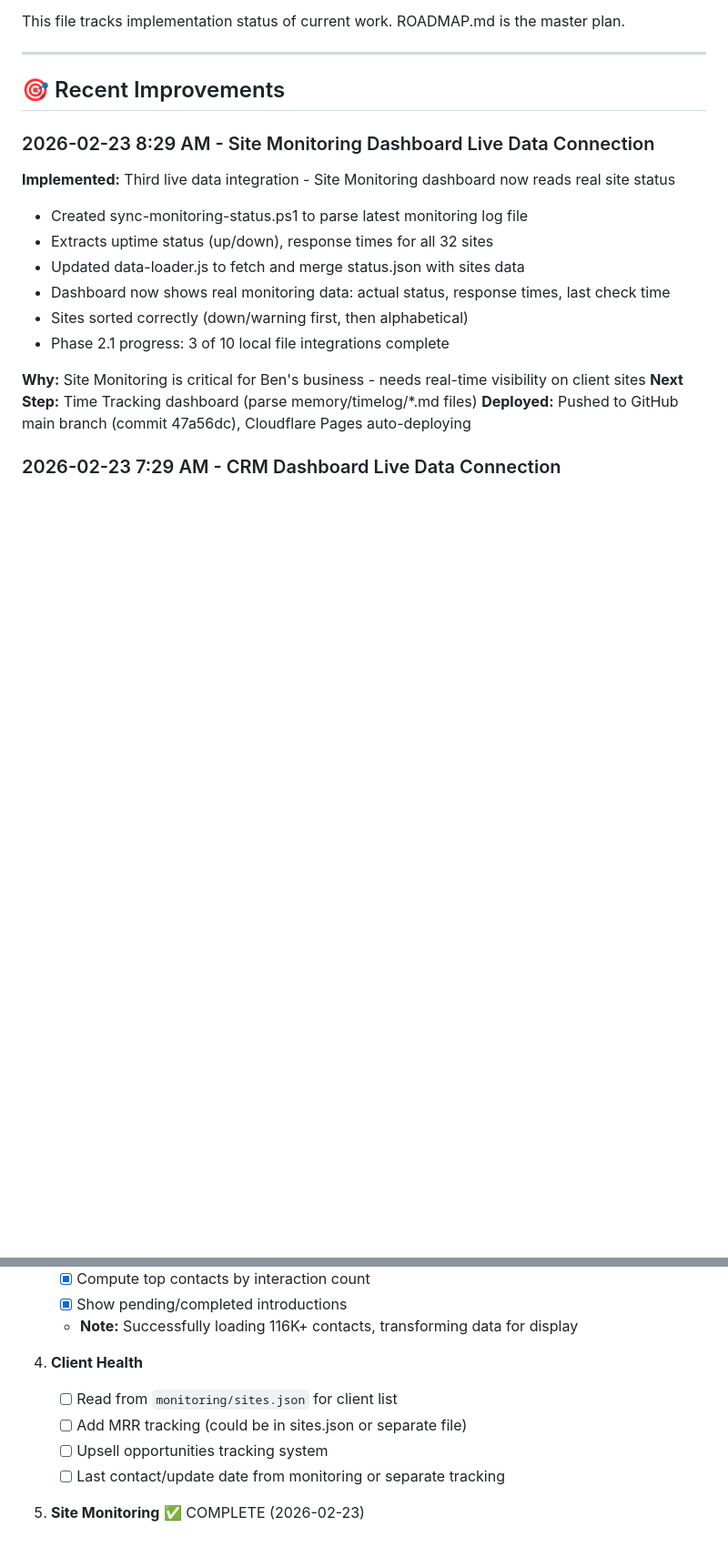
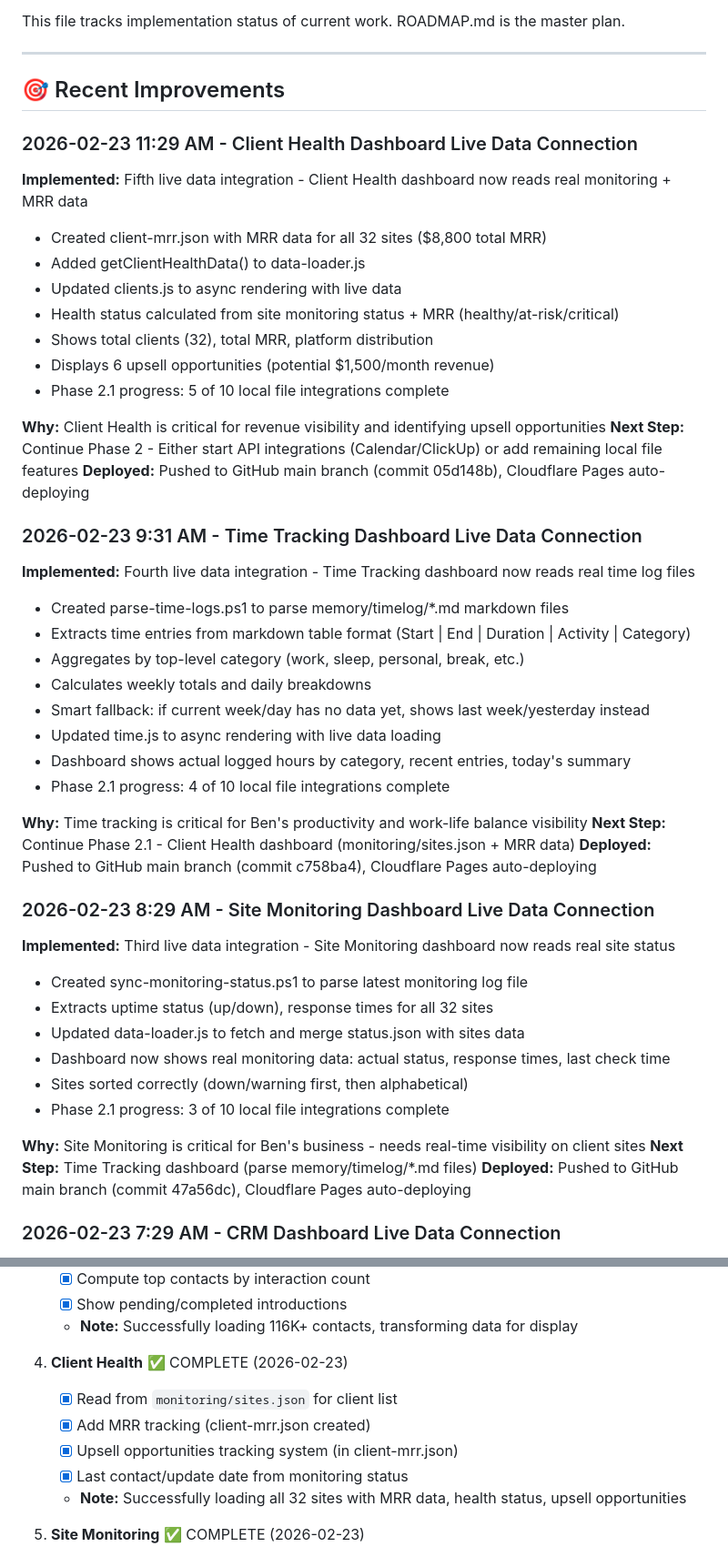
Before and after one commit to purplecowbrands/moo-dashboards, a Markdown page: DASHBOARD-TODO.md, 2 parts joined by grey strips. Shown at 91% size. GitHub-like rendering; blank space fills up the shorter version.

Commit message:
Update docs: Client Health dashboard complete

```diff
--- a/DASHBOARD-TODO.md
+++ b/DASHBOARD-TODO.md
@@ -7,6 +7,35 @@ This file tracks implementation status of current work. ROADMAP.md is the master
 ---
 
 ## 🎯 Recent Improvements
+
+### 2026-02-23 11:29 AM - Client Health Dashboard Live Data Connection
+**Implemented:** Fifth live data integration - Client Health dashboard now reads real monitoring + MRR data
+- Created client-mrr.json with MRR data for all 32 sites ($8,800 total MRR)
+- Added getClientHealthData() to data-loader.js
+- Updated clients.js to async rendering with live data
+- Health status calculated from site monitoring status + MRR (healthy/at-risk/critical)
+- Shows total clients (32), total MRR, platform distribution
+- Displays 6 upsell opportunities (potential $1,500/month revenue)
+- Phase 2.1 progress: 5 of 10 local file integrations complete
+
+**Why:** Client Health is critical for revenue visibility and identifying upsell opportunities
+**Next Step:** Continue Phase 2 - Either start API integrations (Calendar/ClickUp) or add remaining local file features
+**Deployed:** Pushed to GitHub main branch (commit 05d148b), Cloudflare Pages auto-deploying
+
+### 2026-02-23 9:31 AM - Time Tracking Dashboard Live Data Connection
+**Implemented:** Fourth live data integration - Time Tracking dashboard now reads real time log files
+- Created parse-time-logs.ps1 to parse memory/timelog/*.md markdown files
+- Extracts time entries from markdown table format (Start | End | Duration | Activity | Category)
+- Aggregates by top-level category (work, sleep, personal, break, etc.)
+- Calculates weekly totals and daily breakdowns
+- Smart fallback: if current week/day has no data yet, shows last week/yesterday instead
+- Updated time.js to async rendering with live data loading
+- Dashboard shows actual logged hours by category, recent entries, today's summary
+- Phase 2.1 progress: 4 of 10 local file integrations complete
+
+**Why:** Time tracking is critical for Ben's productivity and work-life balance visibility
+**Next Step:** Continue Phase 2.1 - Client Health dashboard (monitoring/sites.json + MRR data)
+**Deployed:** Pushed to GitHub main branch (commit c758ba4), Cloudflare Pages auto-deploying
 
 ### 2026-02-23 8:29 AM - Site Monitoring Dashboard Live Data Connection
 **Implemented:** Third live data integration - Site Monitoring dashboard now reads real site status
@@ -125,11 +154,12 @@ This file tracks implementation status of current work. ROADMAP.md is the master
    - [x] Show pending/completed introductions
    - **Note:** Successfully loading 116K+ contacts, transforming data for display
 
-4. **Client Health**
-   - [ ] Read from `monitoring/sites.json` for client list
-   - [ ] Add MRR tracking (could be in sites.json or separate file)
-   - [ ] Upsell opportunities tracking system
-   - [ ] Last contact/update date from monitoring or separate tracking
+4. **Client Health** ✅ COMPLETE (2026-02-23)
+   - [x] Read from `monitoring/sites.json` for client list
+   - [x] Add MRR tracking (client-mrr.json created)
+   - [x] Upsell opportunities tracking system (in client-mrr.json)
+   - [x] Last contact/update date from monitoring status
+   - **Note:** Successfully loading all 32 sites with MRR data, health status, upsell opportunities
 
 5. **Site Monitoring** ✅ COMPLETE (2026-02-23)
    - [x] Redesigned layout per Ben's feedback - big list is now primary focus
```
Also changed, not shown: other parts of DASHBOARD-TODO.md (+6 -5 lines), ROADMAP.md (+12 -2 lines).
